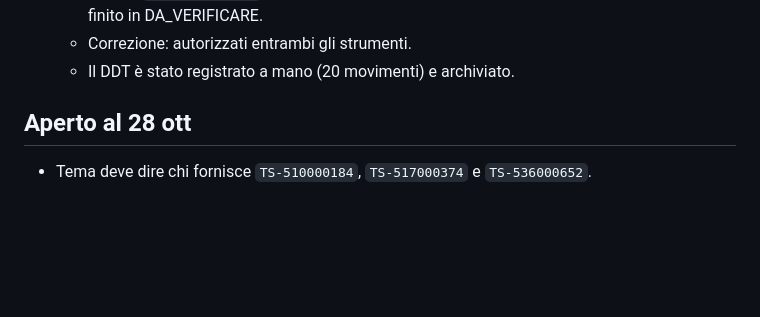
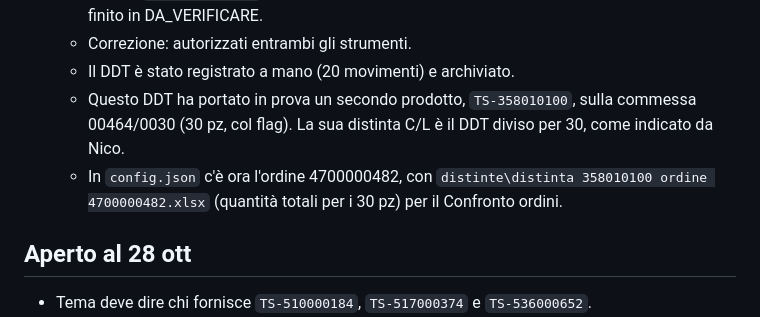
Before and after one commit to Cablotec/Gestionale, a Markdown page: INGRESSO-MERCI.md, the part around the change. Rendered like a GitHub page; blank space fills up the shorter version.

```diff
--- a/INGRESSO-MERCI.md
+++ b/INGRESSO-MERCI.md
@@ -82,6 +82,8 @@ in\<file>.esito.json  ->  il watcher sposta l'originale in ELABORATI\<CLIENTE>\<
   - Claude l'ha letto bene (20 righe), ma ha lanciato `registra.py` con lo strumento PowerShell, mentre `--allowedTools` autorizzava solo quello Bash. È stato quindi bloccato, e il DDT è finito in DA_VERIFICARE.
   - Correzione: autorizzati entrambi gli strumenti.
   - Il DDT è stato registrato a mano (20 movimenti) e archiviato.
+  - Questo DDT ha portato in prova un secondo prodotto, `TS-358010100`, sulla commessa 00464/0030 (30 pz, col flag). La sua distinta C/L è il DDT diviso per 30, come indicato da Nico.
+  - In `config.json` c'è ora l'ordine 4700000482, con `distinte\distinta 358010100 ordine 4700000482.xlsx` (quantità totali per i 30 pz) per il Confronto ordini.
 
 ## Aperto al 28 ott
 
```
Also changed, not shown: CLAUDE.md (+4 -0 lines).
